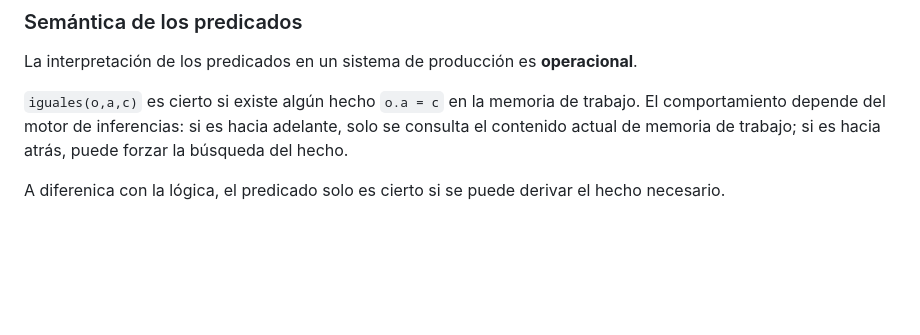
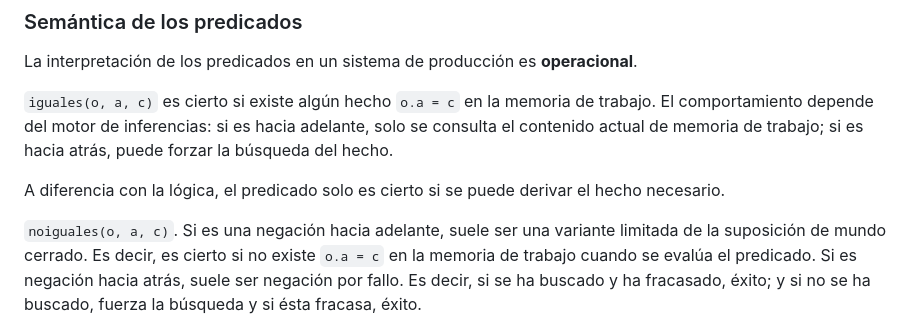
Before and after one commit to adrm/apuntes-cuarto, a Markdown page: ico/6_sisemas_basados_en_reglas.md, the part around the change printed below. Rendered like a GitHub page; blank space fills up the shorter version.

```diff
--- a/ico/6_sisemas_basados_en_reglas.md
+++ b/ico/6_sisemas_basados_en_reglas.md
@@ -80,8 +82,9 @@ El antecedente de una regla (`if ...`) se satisface (`then ...`) si dicho antece
 ### Semántica de los predicados
 La interpretación de los predicados en un sistema de producción es **operacional**.
 
-`iguales(o,a,c)` es cierto si existe algún hecho `o.a = c` en la memoria de trabajo. El comportamiento depende del motor de inferencias: si es hacia adelante, solo se consulta el contenido actual de memoria de trabajo; si es hacia atrás, puede forzar la búsqueda del hecho.
+`iguales(o, a, c)` es cierto si existe algún hecho `o.a = c` en la memoria de trabajo. El comportamiento depende del motor de inferencias: si es hacia adelante, solo se consulta el contenido actual de memoria de trabajo; si es hacia atrás, puede forzar la búsqueda del hecho.
 
-A diferenica con la lógica, el predicado solo es cierto si se puede derivar el hecho necesario. <!-- TODO ¿Y cuál es la diferencia con la lógica? -->
+A diferencia con la lógica, el predicado solo es cierto si se puede derivar el hecho necesario. <!-- TODO ¿Y cuál es la diferencia con la lógica? -->
 
+`noiguales(o, a, c)`. Si es una negación hacia adelante, suele ser una variante limitada de la suposición de mundo cerrado. Es decir, es cierto si no existe `o.a = c` en la memoria de trabajo cuando se evalúa el predicado. Si es negación hacia atrás, suele ser negación por fallo. Es decir, si se ha buscado y ha fracasado, éxito; y si no se ha buscado, fuerza la búsqueda y si ésta fracasa, éxito.
 
```
Also changed, not shown: other parts of ico/6_sisemas_basados_en_reglas.md (+28 -8 lines), ico/img/componentesSP.png (added).
